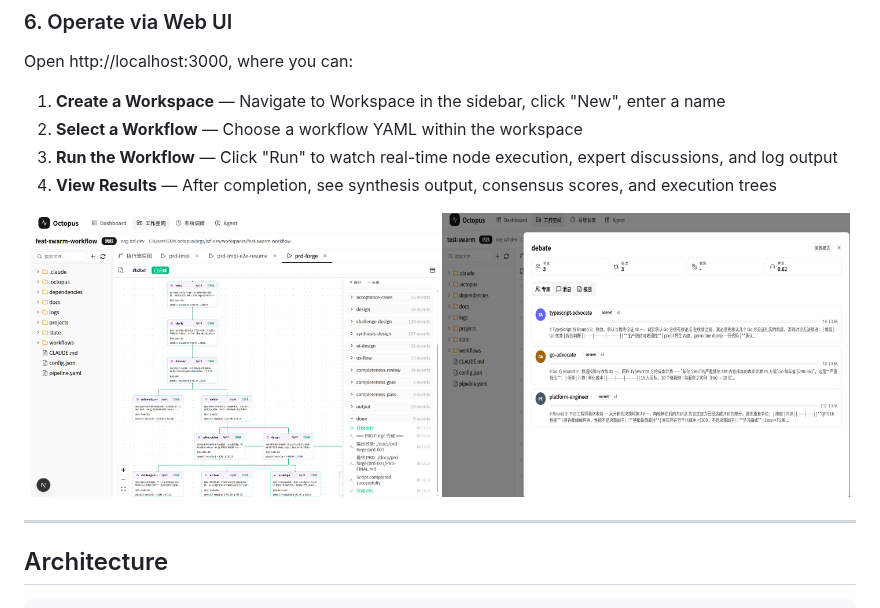
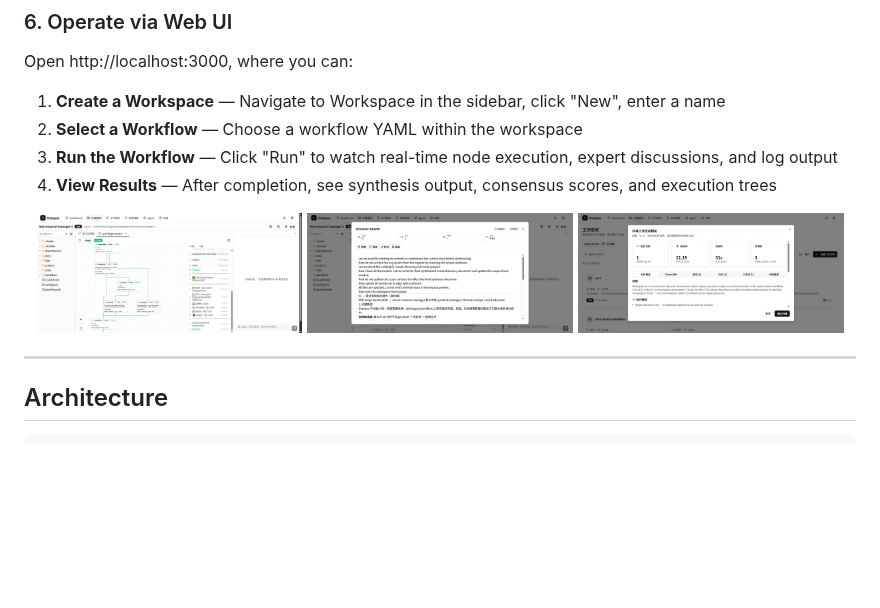
Before and after one commit to XzhiF/open-octopus, a Markdown page: README_EN.md, the part around the change. Drawn GitHub-style; pictures changed too: docs/imgs/archive.jpg (added), docs/imgs/swarm.jpg (added), docs/imgs/swarm2.png (deleted); blank space fills up the shorter version.

```diff
--- a/README_EN.md
+++ b/README_EN.md
@@ -134,8 +134,9 @@ Open http://localhost:3000, where you can:
 3. **Run the Workflow** — Click "Run" to watch real-time node execution, expert discussions, and log output
 4. **View Results** — After completion, see synthesis output, consensus scores, and execution trees
 <p align="center">
-  <img src="docs/imgs/workflow2.png" alt="Workflow Execution UI" width="49%" />
-  <img src="docs/imgs/swarm2.png" alt="Swarm Multi-Agent Collaboration" width="49%" />
+  <img src="docs/imgs/workflow.jpg" alt="Workflow Execution UI" width="32%" />
+  <img src="docs/imgs/swarm.jpg" alt="Swarm Multi-Agent Collaboration" width="32%" />
+  <img src="docs/imgs/archive.jpg" alt="Archive" width="32%" />
 </p>
 
 ---
```
Also changed, not shown: README.md (+3 -2 lines).
